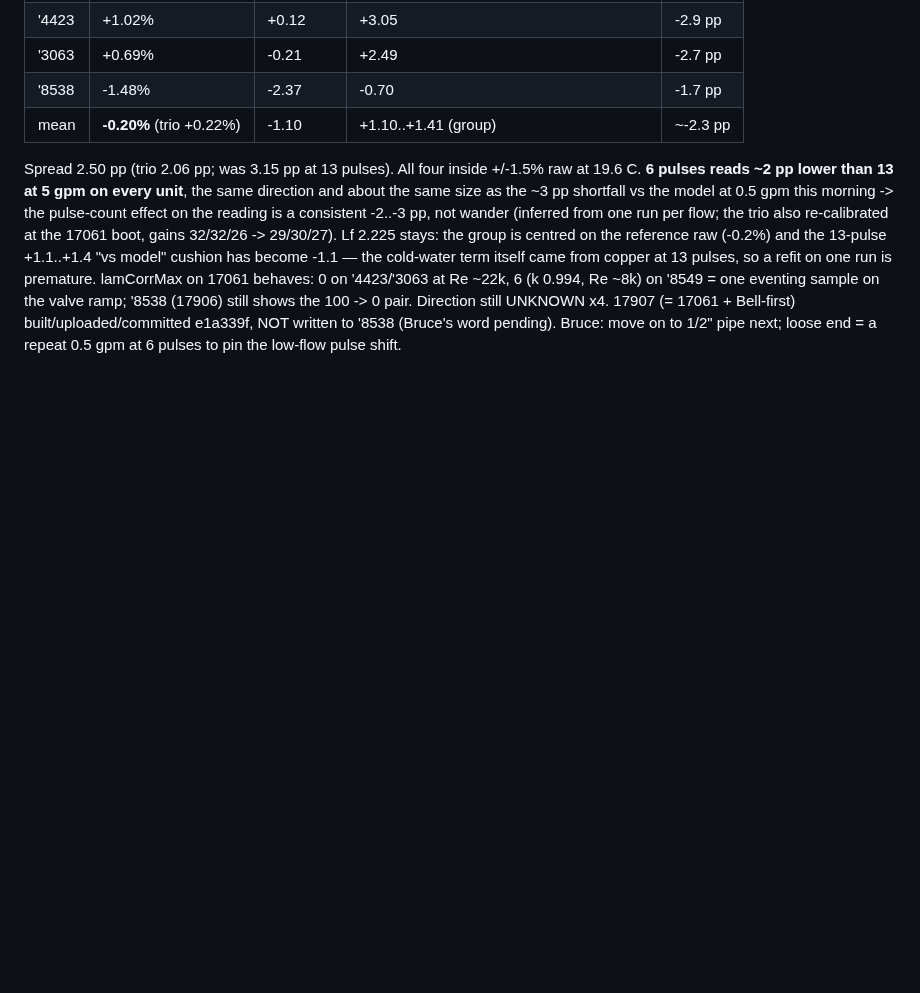
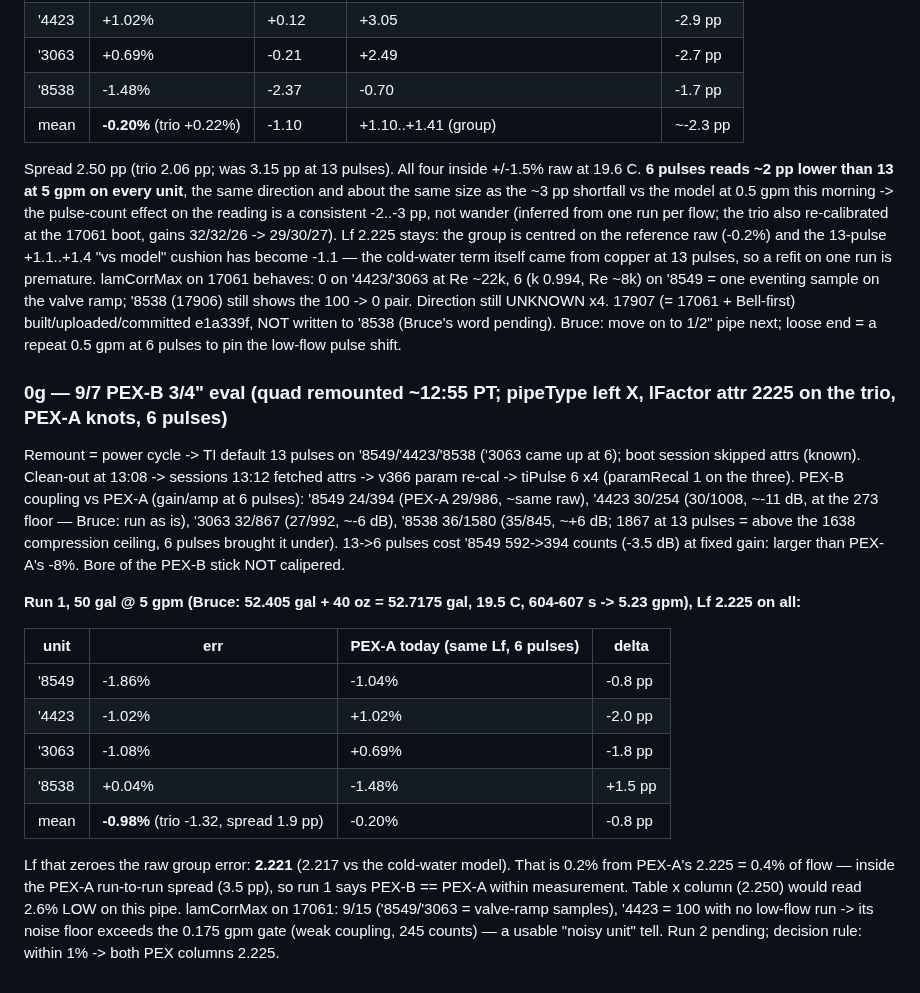
Before and after one commit to brucedune/thingsboard-widgets, a Markdown page: fw-17047-bugfix-handoff.md, the part around the change. Rendered like a GitHub page; blank space fills up the shorter version.

Commit message:
PEX-B run 1: -0.98% on Lf 2.225, fit 2.221 = PEX-A within noise

```diff
--- a/fw-17047-bugfix-handoff.md
+++ b/fw-17047-bugfix-handoff.md
@@ -1666,3 +1666,19 @@ Ext probes read 1.2-1.9 C ABOVE the 20.2 C tank this run (9/6 they read below):
 | mean | **-0.20%** (trio +0.22%) | -1.10 | +1.10..+1.41 (group) | ~-2.3 pp |
 
 Spread 2.50 pp (trio 2.06 pp; was 3.15 pp at 13 pulses). All four inside +/-1.5% raw at 19.6 C. **6 pulses reads ~2 pp lower than 13 at 5 gpm on every unit**, the same direction and about the same size as the ~3 pp shortfall vs the model at 0.5 gpm this morning -> the pulse-count effect on the reading is a consistent -2..-3 pp, not wander (inferred from one run per flow; the trio also re-calibrated at the 17061 boot, gains 32/32/26 -> 29/30/27). Lf 2.225 stays: the group is centred on the reference raw (-0.2%) and the 13-pulse +1.1..+1.4 "vs model" cushion has become -1.1 — the cold-water term itself came from copper at 13 pulses, so a refit on one run is premature. lamCorrMax on 17061 behaves: 0 on '4423/'3063 at Re ~22k, 6 (k 0.994, Re ~8k) on '8549 = one eventing sample on the valve ramp; '8538 (17906) still shows the 100 -> 0 pair. Direction still UNKNOWN x4. 17907 (= 17061 + Bell-first) built/uploaded/committed e1a339f, NOT written to '8538 (Bruce's word pending). Bruce: move on to 1/2" pipe next; loose end = a repeat 0.5 gpm at 6 pulses to pin the low-flow pulse shift.
+
+### 0g — 9/7 PEX-B 3/4" eval (quad remounted ~12:55 PT; pipeType left X, lFactor attr 2225 on the trio, PEX-A knots, 6 pulses)
+
+Remount = power cycle -> TI default 13 pulses on '8549/'4423/'8538 ('3063 came up at 6); boot session skipped attrs (known). Clean-out at 13:08 -> sessions 13:12 fetched attrs -> v366 param re-cal -> tiPulse 6 x4 (paramRecal 1 on the three). PEX-B coupling vs PEX-A (gain/amp at 6 pulses): '8549 24/394 (PEX-A 29/986, ~same raw), '4423 30/254 (30/1008, ~-11 dB, at the 273 floor — Bruce: run as is), '3063 32/867 (27/992, ~-6 dB), '8538 36/1580 (35/845, ~+6 dB; 1867 at 13 pulses = above the 1638 compression ceiling, 6 pulses brought it under). 13->6 pulses cost '8549 592->394 counts (-3.5 dB) at fixed gain: larger than PEX-A's -8%. Bore of the PEX-B stick NOT calipered.
+
+**Run 1, 50 gal @ 5 gpm (Bruce: 52.405 gal + 40 oz = 52.7175 gal, 19.5 C, 604-607 s -> 5.23 gpm), Lf 2.225 on all:**
+
+| unit | err | PEX-A today (same Lf, 6 pulses) | delta |
+|---|---|---|---|
+| '8549 | -1.86% | -1.04% | -0.8 pp |
+| '4423 | -1.02% | +1.02% | -2.0 pp |
+| '3063 | -1.08% | +0.69% | -1.8 pp |
+| '8538 | +0.04% | -1.48% | +1.5 pp |
+| mean | **-0.98%** (trio -1.32, spread 1.9 pp) | -0.20% | -0.8 pp |
+
+Lf that zeroes the raw group error: **2.221** (2.217 vs the cold-water model). That is 0.2% from PEX-A's 2.225 = 0.4% of flow — inside the PEX-A run-to-run spread (3.5 pp), so run 1 says PEX-B == PEX-A within measurement. Table x column (2.250) would read 2.6% LOW on this pipe. lamCorrMax on 17061: 9/15 ('8549/'3063 = valve-ramp samples), '4423 = 100 with no low-flow run -> its noise floor exceeds the 0.175 gpm gate (weak coupling, 245 counts) — a usable "noisy unit" tell. Run 2 pending; decision rule: within 1% -> both PEX columns 2.225.
```
